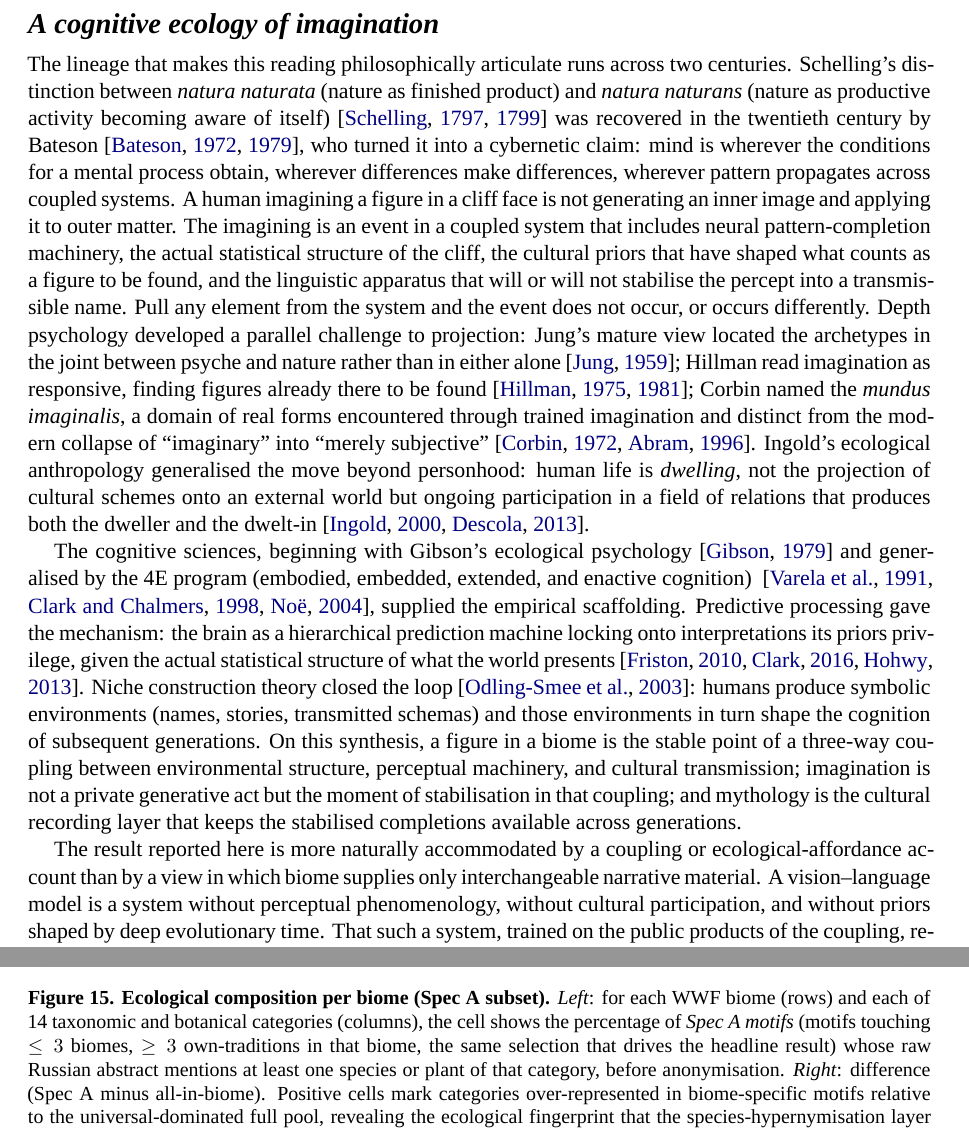
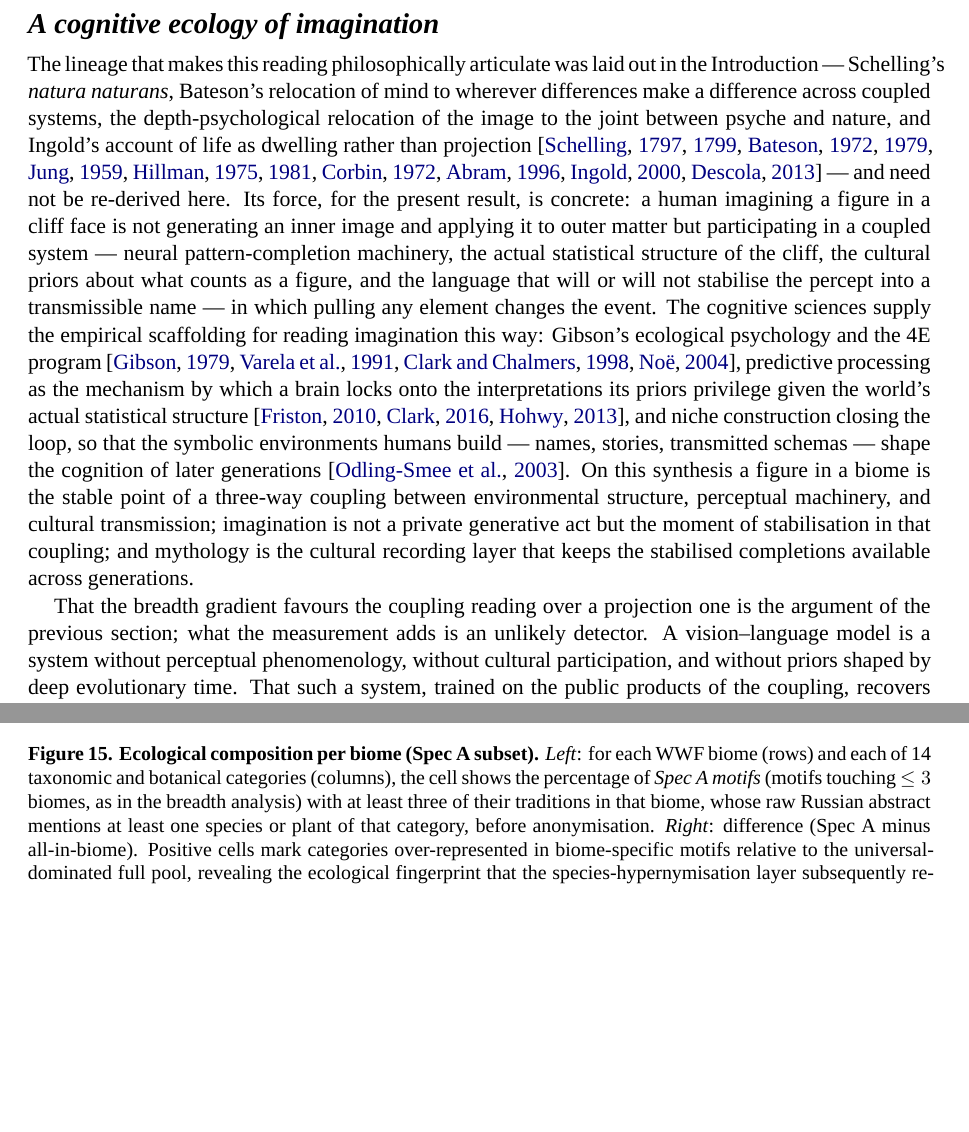
Before and after one commit to AntoineBellemare/pareidolia-in-nature, a LaTeX paper (paper/paper.tex): two parts of pages 14 and 29 of 31, joined at a grey line, cut so that both start at the same text, the shorter picture padded with empty space. Compiled offline with XeLaTeX; a missing font is replaced by an installed copy or a similar font.

Commit message:
@ Copyedit: de-duplicate lineage and breadth restatements; unify Spec A; drop aside
- Discussion: compress the cognitive-ecology lineage so it references the
  Introduction rather than re-narrating Schelling/Bateson/Gibson sentence by
  sentence (all citations retained, plus the cliff-face illustration and the
  three-way synthesis); replace the redundant coupling-vs-projection restatement
  that opened the detector paragraph with a one-line back-reference.
- Supplement S5: state Spec A as motifs touching <=3 biomes, consistent with the
  earth-map and breadth captions, and present the per-row >=3-traditions filter
  separately, so the definition no longer appears three different ways.
- Discussion: drop the museum-corpus-under-construction aside from the
  falsifiable-predictions list so all four predictions read as clean hypotheticals.

Compiles clean (31 pp); all citations resolve.

Co-Authored-By: Claude Opus 4.8 (1M context) <noreply@anthropic.com>
@

```diff
--- a/paper/paper.tex
+++ b/paper/paper.tex
@@ -930,66 +930,43 @@ biome-dependent.
 
 \subsection*{A cognitive ecology of imagination}
 
-The lineage that makes this reading philosophically articulate
-runs across two centuries. Schelling's distinction between
-\emph{natura naturata} (nature as finished product) and
-\emph{natura naturans} (nature as productive activity becoming
-aware of itself)~\citep{schelling1797ideas,schelling1799outline}
-was recovered in the twentieth century by
-Bateson~\citep{bateson1972steps,bateson1979mind}, who turned it
-into a cybernetic claim: mind is wherever the conditions for a
-mental process obtain, wherever differences make differences,
-wherever pattern propagates across coupled systems. A human
-imagining a figure in a cliff face is not generating an inner
-image and applying it to outer matter. The imagining is an event
-in a coupled system that includes neural pattern-completion
+The lineage that makes this reading philosophically articulate was
+laid out in the Introduction --- Schelling's \emph{natura naturans},
+Bateson's relocation of mind to wherever differences make a
+difference across coupled systems, the depth-psychological relocation
+of the image to the joint between psyche and nature, and Ingold's
+account of life as dwelling rather than
+projection~\citep{schelling1797ideas,schelling1799outline,bateson1972steps,bateson1979mind,jung1959archetypes,hillman1975revisioning,hillman1981thought,corbin1972mundus,abram1996spell,ingold2000perception,descola2013beyond}
+--- and need not be re-derived here. Its force, for the present
+result, is concrete: a human imagining a figure in a cliff face is
+not generating an inner image and applying it to outer matter but
+participating in a coupled system --- neural pattern-completion
 machinery, the actual statistical structure of the cliff, the
-cultural priors that have shaped what counts as a figure to be
-found, and the linguistic apparatus that will or will not
-stabilise the percept into a transmissible name. Pull any element
-from the system and the event does not occur, or occurs
-differently. Depth psychology developed a parallel challenge to
-projection: Jung's mature view located the archetypes in the joint
-between psyche and nature rather than in either
-alone~\citep{jung1959archetypes}; Hillman read imagination as
-responsive, finding figures already there to be
-found~\citep{hillman1975revisioning,hillman1981thought}; Corbin
-named the \emph{mundus imaginalis}, a domain of real forms
-encountered through trained imagination and distinct from the
-modern collapse of ``imaginary'' into ``merely
-subjective''~\citep{corbin1972mundus,abram1996spell}. Ingold's
-ecological anthropology generalised the move beyond personhood:
-human life is \emph{dwelling}, not the projection of cultural
-schemes onto an external world but ongoing participation in a
-field of relations that produces both the dweller and the
-dwelt-in~\citep{ingold2000perception,descola2013beyond}.
-
-The cognitive sciences, beginning with Gibson's ecological
-psychology~\citep{gibson1979ecological} and generalised by the 4E
-program (embodied, embedded, extended, and enactive cognition)
-~\citep{varela1991embodied,clark1998extended,noe2004action},
-supplied the empirical scaffolding. Predictive processing gave
-the mechanism: the brain as a hierarchical prediction machine
-locking onto interpretations its priors privilege, given the
-actual statistical structure of what the world
-presents~\citep{friston2010free,clark2016surfing,hohwy2013predictive}.
-Niche construction theory closed the
-loop~\citep{odlingsmee2003niche}: humans produce symbolic
-environments (names, stories, transmitted schemas) and those
-environments in turn shape the cognition of subsequent
-generations. On this synthesis, a figure in a biome is the stable
-point of a three-way coupling between environmental structure,
-perceptual machinery, and cultural transmission; imagination is
-not a private generative act but the moment of stabilisation in
-that coupling; and mythology is the cultural recording layer that
-keeps the stabilised completions available across generations.
-
-The result reported here is more naturally accommodated by a
-coupling or ecological-affordance account than by a view in
-which biome supplies only interchangeable narrative material. A
-vision--language model is a system without perceptual
-phenomenology, without cultural participation, and without
-priors shaped by deep evolutionary time. That such a system,
+cultural priors about what counts as a figure, and the language that
+will or will not stabilise the percept into a transmissible name ---
+in which pulling any element changes the event. The cognitive
+sciences supply the empirical scaffolding for reading imagination
+this way: Gibson's ecological psychology and the 4E
+program~\citep{gibson1979ecological,varela1991embodied,clark1998extended,noe2004action},
+predictive processing as the mechanism by which a brain locks onto
+the interpretations its priors privilege given the world's actual
+statistical structure~\citep{friston2010free,clark2016surfing,hohwy2013predictive},
+and niche construction closing the loop, so that the symbolic
+environments humans build --- names, stories, transmitted schemas ---
+shape the cognition of later
+generations~\citep{odlingsmee2003niche}. On this synthesis a figure
+in a biome is the stable point of a three-way coupling between
+environmental structure, perceptual machinery, and cultural
+transmission; imagination is not a private generative act but the
+moment of stabilisation in that coupling; and mythology is the
+cultural recording layer that keeps the stabilised completions
+available across generations.
+
+That the breadth gradient favours the coupling reading over a
+projection one is the argument of the previous section; what the
+measurement adds is an unlikely detector. A vision--language model is
+a system without perceptual phenomenology, without cultural
+participation, and without priors shaped by deep evolutionary time. That such a system,
 trained on the public products of the coupling, recovers the
 coupling's signature in the joint statistical structure of
 environments and the stories told within them is what one would
@@ -1871,9 +1848,9 @@ reading at the headline stage.
 \caption{\textbf{Ecological composition per biome (Spec~A subset).}
 \emph{Left}: for each WWF biome (rows) and each of 14 taxonomic and
 botanical categories (columns), the cell shows the percentage of
-\emph{Spec~A motifs} (motifs touching $\leq 3$ biomes, $\geq 3$
-own-traditions in that biome, the same selection that drives the
-headline result) whose raw Russian abstract mentions at least one
+\emph{Spec~A motifs} (motifs touching $\leq 3$ biomes, as in the
+breadth analysis) with at least three of their traditions in that
+biome, whose raw Russian abstract mentions at least one
 species or plant of that category, before anonymisation.
 \emph{Right}: difference (Spec~A minus all-in-biome). Positive cells
 mark categories over-represented in biome-specific motifs relative
```
Also changed, not shown: paper/paper.tex (4 more changed lines), 1 other file.
